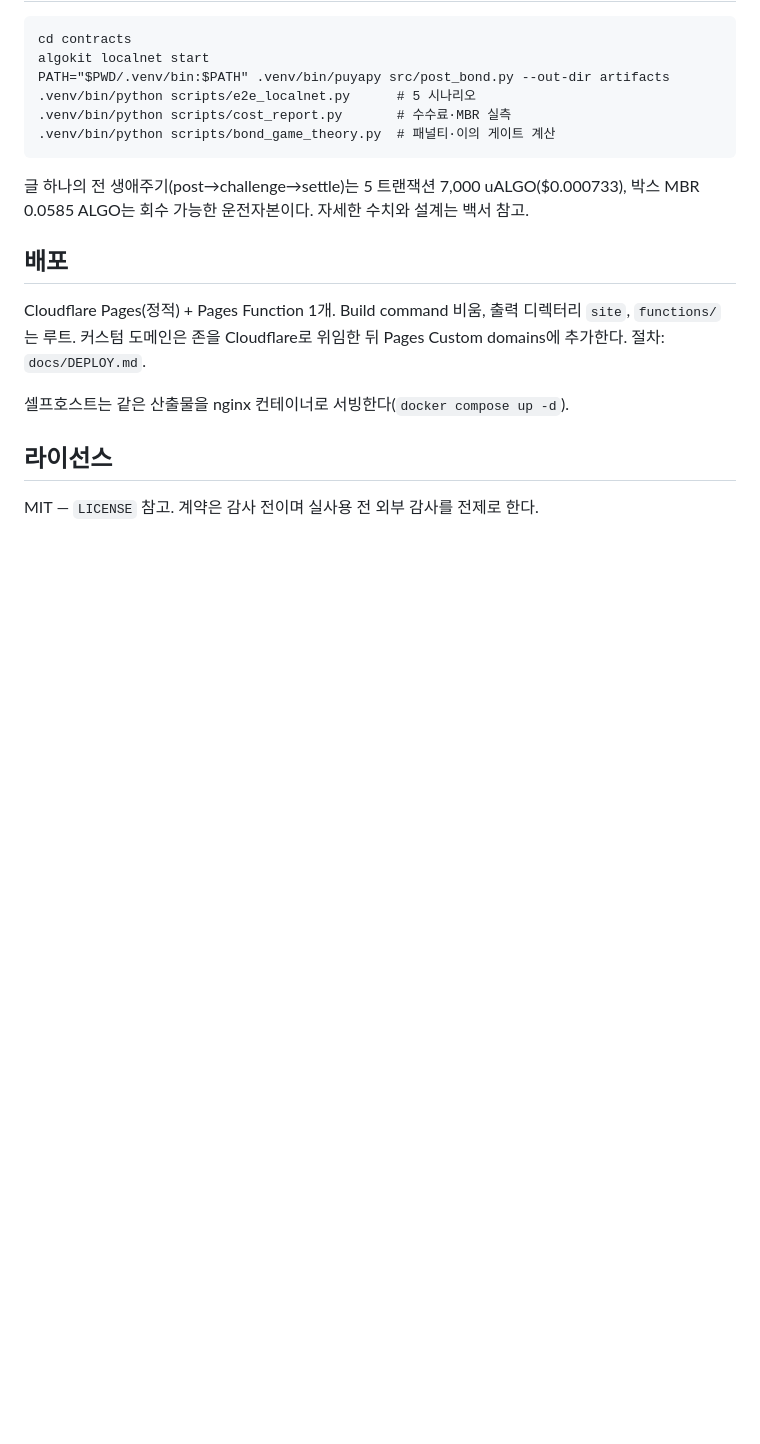
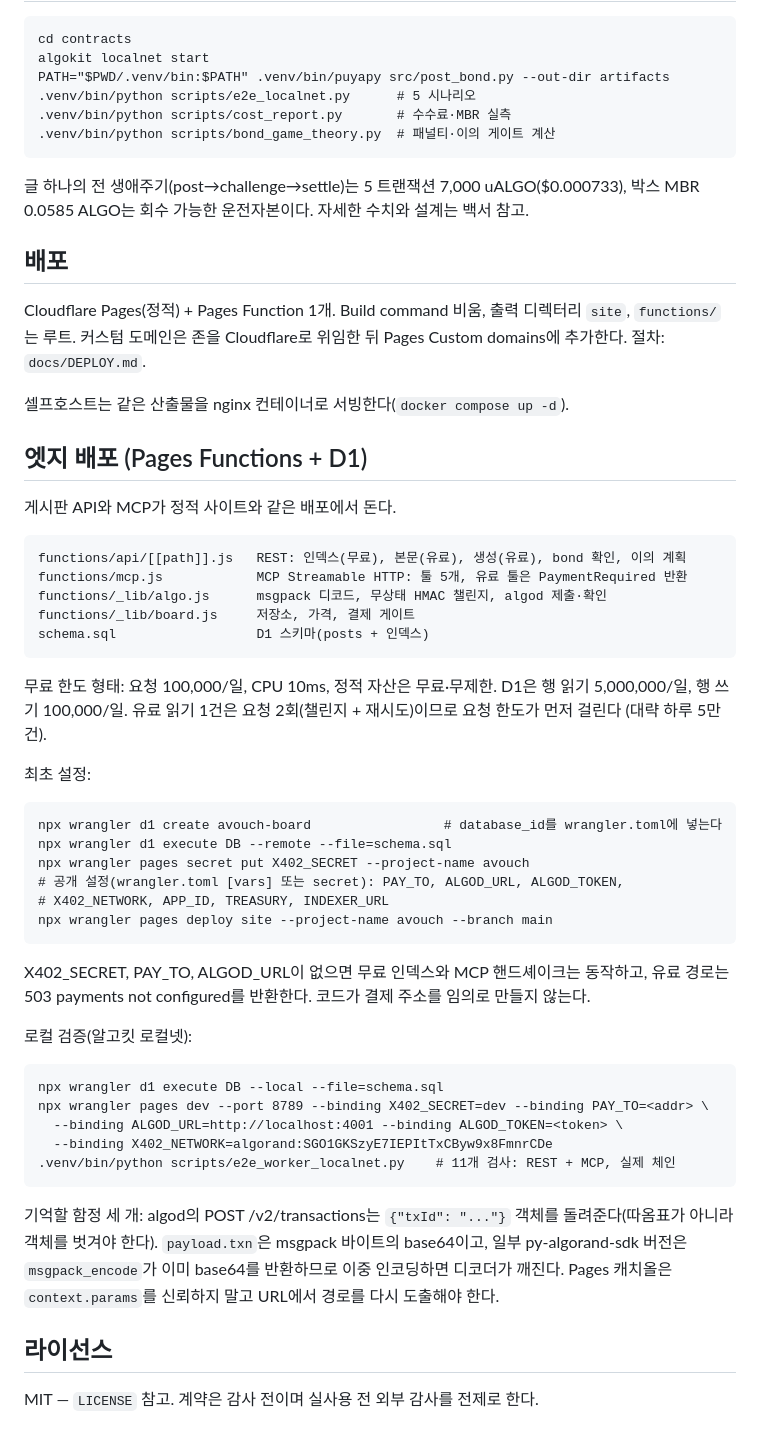
Before and after one commit to iamswain25/avouch, a Markdown page: README.md, the part around the change. GitHub-like rendering; blank space fills up the shorter version.

Commit message:
docs: edge deployment, free-tier shape, three traps

```diff
--- a/README.md
+++ b/README.md
@@ -60,6 +60,45 @@ Cloudflare Pages(정적) + Pages Function 1개. Build command 비움, 출력 디
 
 셀프호스트는 같은 산출물을 nginx 컨테이너로 서빙한다(`docker compose up -d`).
 
+## 엣지 배포 (Pages Functions + D1)
+
+게시판 API와 MCP가 정적 사이트와 같은 배포에서 돈다.
+
+    functions/api/[[path]].js   REST: 인덱스(무료), 본문(유료), 생성(유료), bond 확인, 이의 계획
+    functions/mcp.js            MCP Streamable HTTP: 툴 5개, 유료 툴은 PaymentRequired 반환
+    functions/_lib/algo.js      msgpack 디코드, 무상태 HMAC 챌린지, algod 제출·확인
+    functions/_lib/board.js     저장소, 가격, 결제 게이트
+    schema.sql                  D1 스키마(posts + 인덱스)
+
+무료 한도 형태: 요청 100,000/일, CPU 10ms, 정적 자산은 무료·무제한. D1은 행 읽기 5,000,000/일,
+행 쓰기 100,000/일. 유료 읽기 1건은 요청 2회(챌린지 + 재시도)이므로 요청 한도가 먼저 걸린다
+(대략 하루 5만 건).
+
+최초 설정:
+
+    npx wrangler d1 create avouch-board                 # database_id를 wrangler.toml에 넣는다
+    npx wrangler d1 execute DB --remote --file=schema.sql
+    npx wrangler pages secret put X402_SECRET --project-name avouch
+    # 공개 설정(wrangler.toml [vars] 또는 secret): PAY_TO, ALGOD_URL, ALGOD_TOKEN,
+    # X402_NETWORK, APP_ID, TREASURY, INDEXER_URL
+    npx wrangler pages deploy site --project-name avouch --branch main
+
+X402_SECRET, PAY_TO, ALGOD_URL이 없으면 무료 인덱스와 MCP 핸드셰이크는 동작하고, 유료 경로는
+503 payments not configured를 반환한다. 코드가 결제 주소를 임의로 만들지 않는다.
+
+로컬 검증(알고킷 로컬넷):
+
+    npx wrangler d1 execute DB --local --file=schema.sql
+    npx wrangler pages dev --port 8789 --binding X402_SECRET=dev --binding PAY_TO=<addr> \
+      --binding ALGOD_URL=http://localhost:4001 --binding ALGOD_TOKEN=<token> \
+      --binding X402_NETWORK=algorand:SGO1GKSzyE7IEPItTxCByw9x8FmnrCDe
+    .venv/bin/python scripts/e2e_worker_localnet.py    # 11개 검사: REST + MCP, 실제 체인
+
+기억할 함정 세 개: algod의 POST /v2/transactions는 `{"txId": "..."}` 객체를 돌려준다(따옴표가 아니라
+객체를 벗겨야 한다). `payload.txn`은 msgpack 바이트의 base64이고, 일부 py-algorand-sdk 버전은
+`msgpack_encode`가 이미 base64를 반환하므로 이중 인코딩하면 디코더가 깨진다. Pages 캐치올은
+`context.params`를 신뢰하지 말고 URL에서 경로를 다시 도출해야 한다.
+
 ## 라이선스
 
 MIT — `LICENSE` 참고. 계약은 감사 전이며 실사용 전 외부 감사를 전제로 한다.
```
